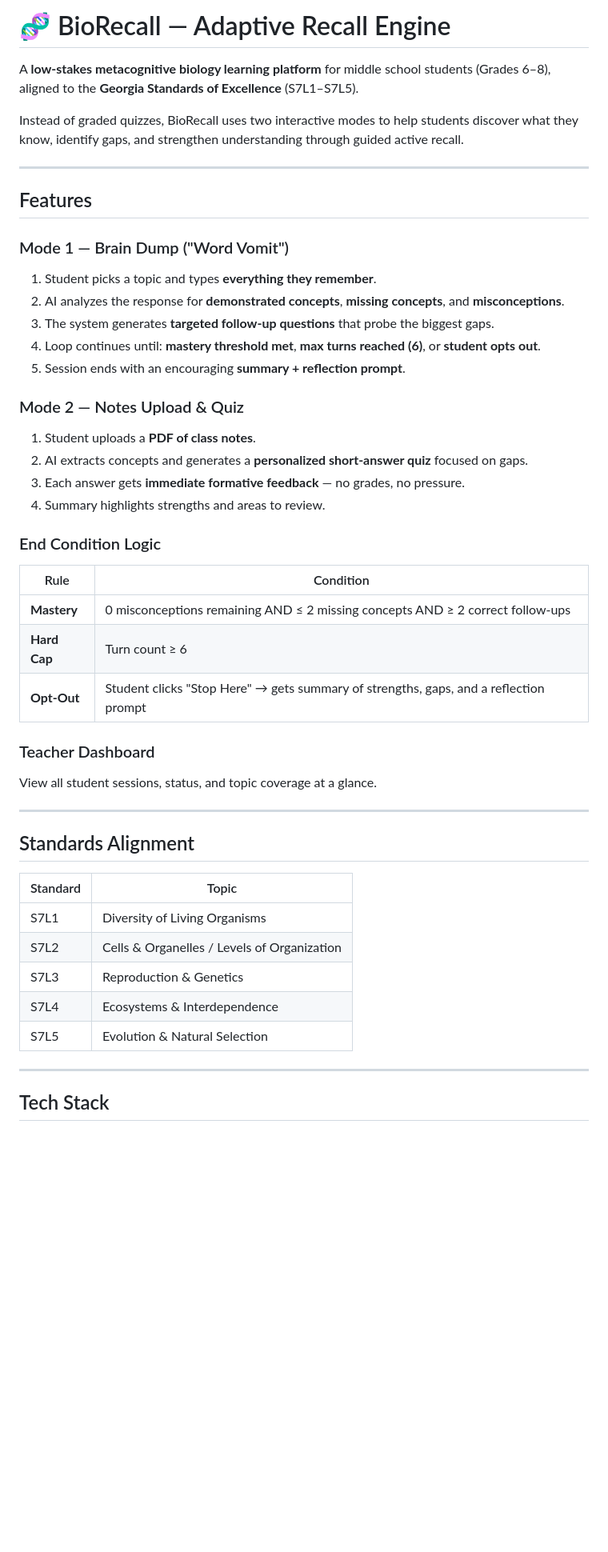
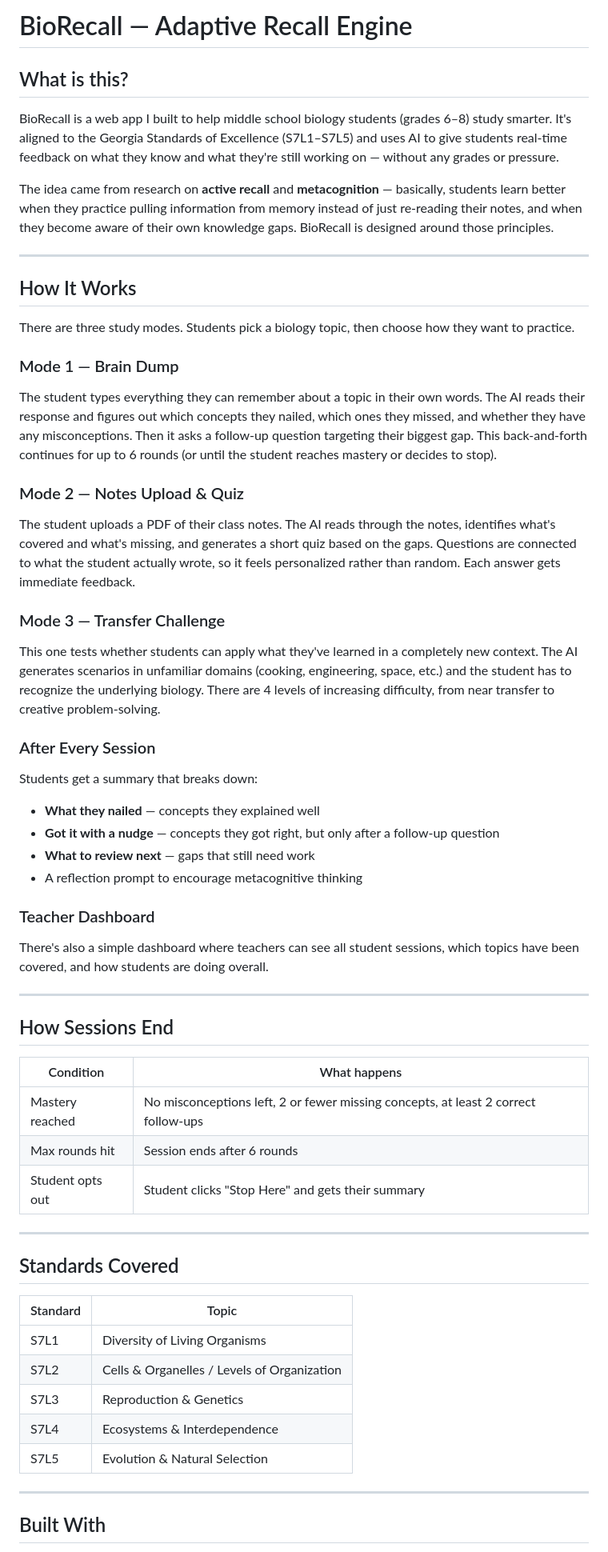
Before and after one commit to ChenMel27/adaptive-recall-engine, a Markdown page: README.md, the part around one of its changes. Shown at 80% size. Drawn GitHub-style; blank space fills up the shorter version.

```diff
--- a/README.md
+++ b/README.md
@@ -1,39 +1,49 @@
-# 🧬 BioRecall — Adaptive Recall Engine
+# BioRecall — Adaptive Recall Engine
 
-A **low-stakes metacognitive biology learning platform** for middle school students (Grades 6–8), aligned to the **Georgia Standards of Excellence** (S7L1–S7L5).
+## What is this?
 
-Instead of graded quizzes, BioRecall uses two interactive modes to help students discover what they know, identify gaps, and strengthen understanding through guided active recall.
+BioRecall is a web app I built to help middle school biology students (grades 6–8) study smarter. It's aligned to the Georgia Standards of Excellence (S7L1–S7L5) and uses AI to give students real-time feedback on what they know and what they're still working on — without any grades or pressure.
+
+The idea came from research on **active recall** and **metacognition** — basically, students learn better when they practice pulling information from memory instead of just re-reading their notes, and when they become aware of their own knowledge gaps. BioRecall is designed around those principles.
 
 ---
 
-## Features
+## How It Works
 
-### Mode 1 — Brain Dump ("Word Vomit")
-1. Student picks a topic and types **everything they remember**.
-2. AI analyzes the response for **demonstrated concepts**, **missing concepts**, and **misconceptions**.
-3. The system generates **targeted follow-up questions** that probe the biggest gaps.
-4. Loop continues until: **mastery threshold met**, **max turns reached (6)**, or **student opts out**.
-5. Session ends with an encouraging **summary + reflection prompt**.
+There are three study modes. Students pick a biology topic, then choose how they want to practice.
+
+### Mode 1 — Brain Dump
+The student types everything they can remember about a topic in their own words. The AI reads their response and figures out which concepts they nailed, which ones they missed, and whether they have any misconceptions. Then it asks a follow-up question targeting their biggest gap. This back-and-forth continues for up to 6 rounds (or until the student reaches mastery or decides to stop).
 
 ### Mode 2 — Notes Upload & Quiz
-1. Student uploads a **PDF of class notes**.
-2. AI extracts concepts and generates a **personalized short-answer quiz** focused on gaps.
-3. Each answer gets **immediate formative feedback** — no grades, no pressure.
-4. Summary highlights strengths and areas to review.
+The student uploads a PDF of their class notes. The AI reads through the notes, identifies what's covered and what's missing, and generates a short quiz based on the gaps. Questions are connected to what the student actually wrote, so it feels personalized rather than random. Each answer gets immediate feedback.
 
-### End Condition Logic
-| Rule | Condition |
-|------|-----------|
-| **Mastery** | 0 misconceptions remaining AND ≤ 2 missing concepts AND ≥ 2 correct follow-ups |
-| **Hard Cap** | Turn count ≥ 6 |
-| **Opt-Out** | Student clicks "Stop Here" → gets summary of strengths, gaps, and a reflection prompt |
+### Mode 3 — Transfer Challenge
+This one tests whether students can apply what they've learned in a completely new context. The AI generates scenarios in unfamiliar domains (cooking, engineering, space, etc.) and the student has to recognize the underlying biology. There are 4 levels of increasing difficulty, from near transfer to creative problem-solving.
+
+### After Every Session
+Students get a summary that breaks down:
+- **What they nailed** — concepts they explained well
+- **Got it with a nudge** — concepts they got right, but only after a follow-up question
+- **What to review next** — gaps that still need work
+- A reflection prompt to encourage metacognitive thinking
 
 ### Teacher Dashboard
-View all student sessions, status, and topic coverage at a glance.
+There's also a simple dashboard where teachers can see all student sessions, which topics have been covered, and how students are doing overall.
 
 ---
 
-## Standards Alignment
+## How Sessions End
+
+| Condition | What happens |
+|-----------|-------------|
+| Mastery reached | No misconceptions left, 2 or fewer missing concepts, at least 2 correct follow-ups |
+| Max rounds hit | Session ends after 6 rounds |
+| Student opts out | Student clicks "Stop Here" and gets their summary |
+
+---
+
+## Standards Covered
 
 | Standard | Topic |
 |----------|-------|
@@ -45,5 +55,5 @@ View all student sessions, status, and topic coverage at a glance.
 
 ---
 
-## Tech Stack
+## Built With
 
```
Also changed, not shown: other parts of README.md (+80 -82 lines).
